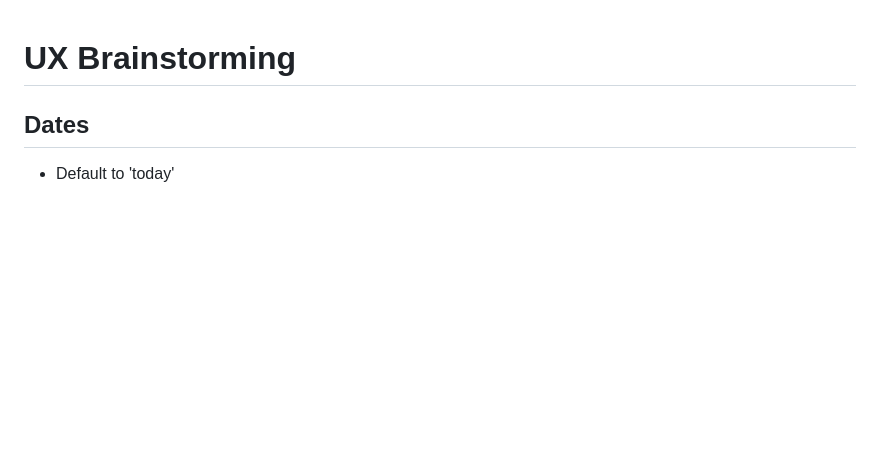
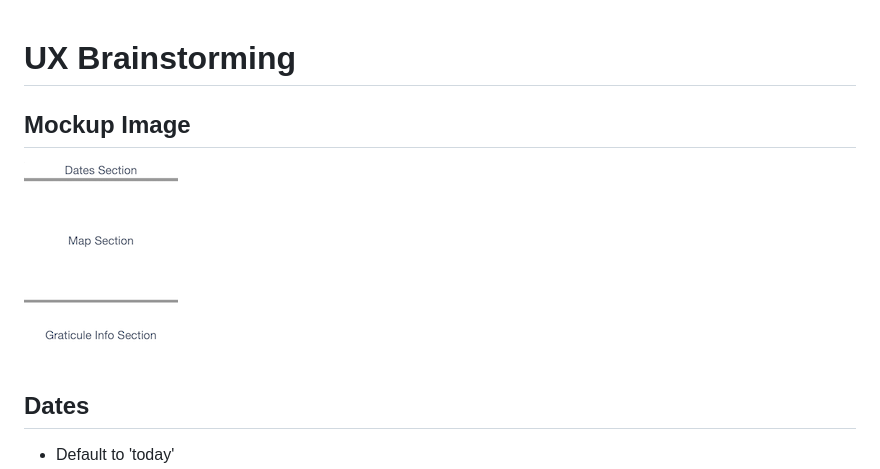
Before and after one commit to Geohashing/oHash, a Markdown page: docs/ux_plan.md, the part around the change. Rendered like a GitHub page; pictures changed too: docs/images/napkin-mockup.png (added); blank space fills up the shorter version.

Commit message:
Added mockup image

```diff
--- a/docs/ux_plan.md
+++ b/docs/ux_plan.md
@@ -1,4 +1,8 @@
 # UX Brainstorming
+
+## Mockup Image
+
+![Screen mockup with small Dates section at the top, large Map section in the middle, and meduim sized Graticule Info section at the bottom](images/napkin-mockup.png)
 
 ## Dates
 
```
